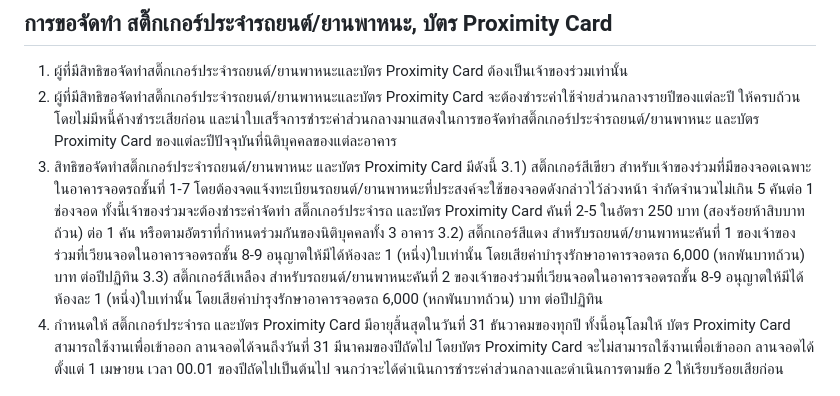
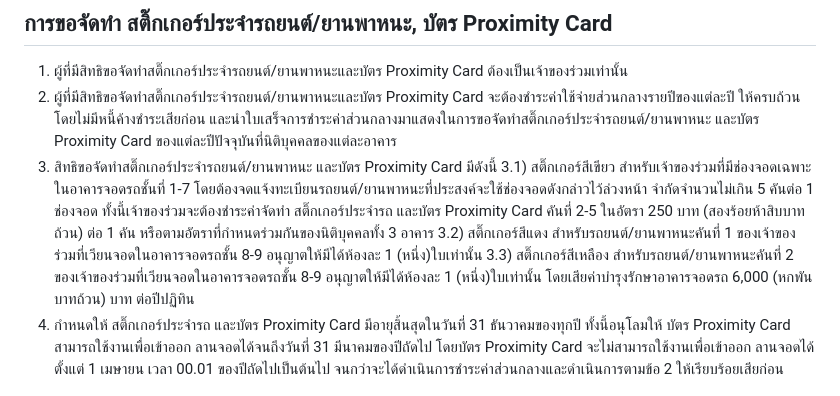
Before and after one commit to chaintng/supalai-park3-documents, a Markdown page: ระเบียบที่จอดรถ.md, the part around the change. Drawn GitHub-style.

Commit message:
proof read ระเบียบจอดรถ 11

```diff
--- a/ระเบียบที่จอดรถ.md
+++ b/ระเบียบที่จอดรถ.md
@@ -31,8 +31,8 @@
 1. ผู้ที่มีสิทธิขอจัดทำสติ๊กเกอร์ประจำรถยนต์/ยานพาหนะและบัตร Proximity Card ต้องเป็นเจ้าของร่วมเท่านั้น
 2. ผู้ที่มีสิทธิขอจัดทำสติ๊กเกอร์ประจำรถยนต์/ยานพาหนะและบัตร Proximity Card จะต้องชำระค่าใช้จ่ายส่วนกลางรายปีของแต่ละปี ให้ครบถ้วนโดยไม่มีหนี้ค้างชำระเสียก่อน และนำใบเสร็จการชำระค่าส่วนกลางมาแสดงในการขอจัดทำสติ๊กเกอร์ประจำรถยนต์/ยานพาหนะ และบัตร Proximity Card ของแต่ละปีปัจจุบันที่นิติบุคคลของแต่ละอาคาร
 3. สิทธิขอจัดทำสติ๊กเกอร์ประจำรถยนต์/ยานพาหนะ และบัตร Proximity Card มีดังนี้
-   3.1) สติ๊กเกอร์สีเขียว สำหรับเจ้าของร่วมที่มีของจอดเฉพาะในอาคารจอดรถชั้นที่ 1-7 โดยต้องจดแจ้งทะเบียนรถยนต์/ยานพาหนะที่ประสงค์จะใช้ของจอดดังกล่าวไว้ล่วงหน้า จำกัดจำนวนไม่เกิน 5 คันต่อ 1 ช่องจอด ทั้งนี้เจ้าของร่วมจะต้องชำระค่าจัดทำ สติ๊กเกอร์ประจำรถ และบัตร Proximity Card คันที่ 2-5 ในอัตรา 250 บาท (สองร้อยห้าสิบบาทถ้วน) ต่อ 1 คัน หรือตามอัตราที่กำหนดร่วมกันของนิติบุคคลทั้ง 3 อาคาร
-   3.2) สติ๊กเกอร์สีแดง สำหรับรถยนต์/ยานพาหนะคันที่ 1 ของเจ้าของร่วมที่เวียนจอดในอาคารจอดรถชั้น 8-9 อนุญาตให้มีได้ห้องละ 1 (หนึ่ง)ใบเท่านั้น โดยเสียค่าบำรุงรักษาอาคารจอดรถ 6,000 (หกพันบาทถ้วน) บาท ต่อปีปฏิทิน
+   3.1) สติ๊กเกอร์สีเขียว สำหรับเจ้าของร่วมที่มีช่องจอดเฉพาะในอาคารจอดรถชั้นที่ 1-7 โดยต้องจดแจ้งทะเบียนรถยนต์/ยานพาหนะที่ประสงค์จะใช้ช่องจอดดังกล่าวไว้ล่วงหน้า จำกัดจำนวนไม่เกิน 5 คันต่อ 1 ช่องจอด ทั้งนี้เจ้าของร่วมจะต้องชำระค่าจัดทำ สติ๊กเกอร์ประจำรถ และบัตร Proximity Card คันที่ 2-5 ในอัตรา 250 บาท (สองร้อยห้าสิบบาทถ้วน) ต่อ 1 คัน หรือตามอัตราที่กำหนดร่วมกันของนิติบุคคลทั้ง 3 อาคาร
+   3.2) สติ๊กเกอร์สีแดง สำหรับรถยนต์/ยานพาหนะคันที่ 1 ของเจ้าของร่วมที่เวียนจอดในอาคารจอดรถชั้น 8-9 อนุญาตให้มีได้ห้องละ 1 (หนึ่ง)ใบเท่านั้น
    3.3) สติ๊กเกอร์สีเหลือง สำหรับรถยนต์/ยานพาหนะคันที่ 2 ของเจ้าของร่วมที่เวียนจอดในอาคารจอดรถชั้น 8-9 อนุญาตให้มีได้ห้องละ 1 (หนึ่ง)ใบเท่านั้น โดยเสียค่าบำรุงรักษาอาคารจอดรถ 6,000 (หกพันบาทถ้วน) บาท ต่อปีปฏิทิน
 4. กำหนดให้ สติ๊กเกอร์ประจำรถ และบัตร Proximity Card มีอายุสิ้นสุดในวันที่ 31 ธันวาคมของทุกปี ทั้งนี้อนุโลมให้ บัตร Proximity Card สามารถใช้งานเพื่อเข้าออก ลานจอดได้จนถึงวันที่ 31 มีนาคมของปีถัดไป โดยบัตร Proximity Card จะไม่สามารถใช้งานเพื่อเข้าออก ลานจอดได้ตั้งแต่ 1 เมษายน เวลา 00.01 ของปีถัดไปเป็นต้นไป จนกว่าจะได้ดำเนินการชำระค่าส่วนกลางและดำเนินการตามข้อ 2 ให้เรียบร้อยเสียก่อน
 
```
